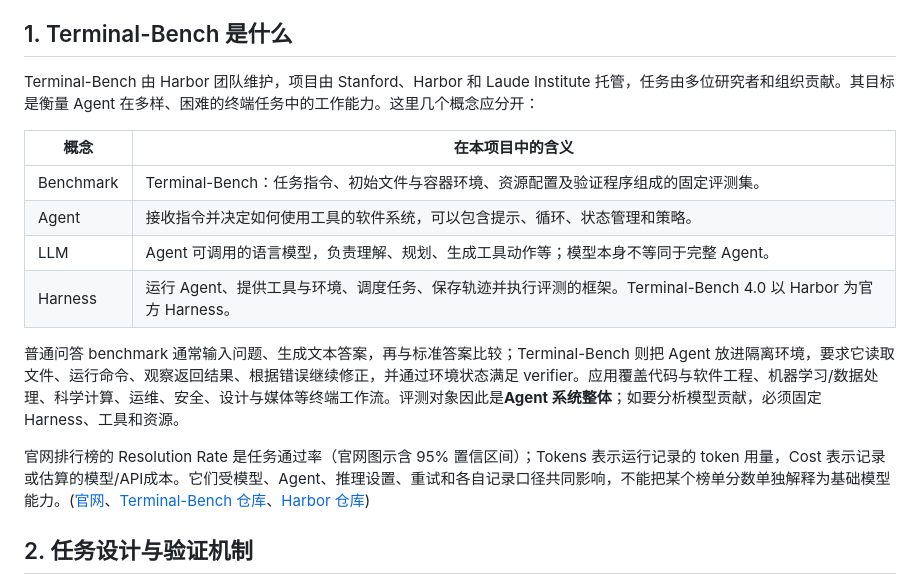
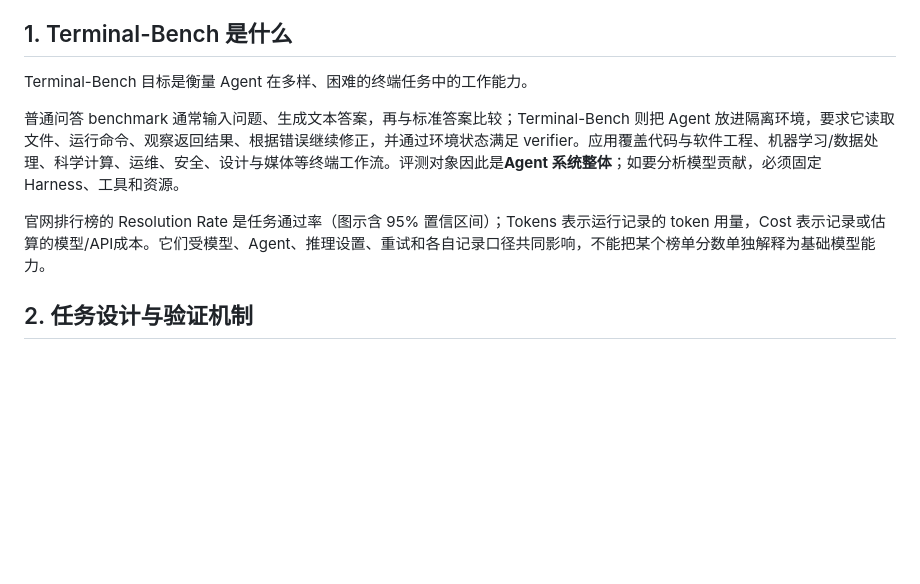
Before and after one commit to fan-tian-xing/Ontology, a Markdown page: agent经验/Terminal-Bench_调研（2026.10.30）.md, the part around the change. Drawn GitHub-style; blank space fills up the shorter version.

Commit message:
vault backup: 2026-10-30 11:38:07

```diff
--- a/agent经验/Terminal-Bench_调研（2026.10.30）.md
+++ b/agent经验/Terminal-Bench_调研（2026.10.30）.md
@@ -7,18 +7,11 @@ Terminal-Bench 4.0 是一个以终端和容器环境为载体、由自动测试
 
 ## 1. Terminal-Bench 是什么
 
-Terminal-Bench 由 Harbor 团队维护，项目由 Stanford、Harbor 和 Laude Institute 托管，任务由多位研究者和组织贡献。其目标是衡量 Agent 在多样、困难的终端任务中的工作能力。这里几个概念应分开：
-
-| 概念 | 在本项目中的含义 |
-|---|---|
-| Benchmark | Terminal-Bench：任务指令、初始文件与容器环境、资源配置及验证程序组成的固定评测集。 |
-| Agent | 接收指令并决定如何使用工具的软件系统，可以包含提示、循环、状态管理和策略。 |
-| LLM | Agent 可调用的语言模型，负责理解、规划、生成工具动作等；模型本身不等同于完整 Agent。 |
-| Harness | 运行 Agent、提供工具与环境、调度任务、保存轨迹并执行评测的框架。Terminal-Bench 4.0 以 Harbor 为官方 Harness。 |
+Terminal-Bench 目标是衡量 Agent 在多样、困难的终端任务中的工作能力。
 
 普通问答 benchmark 通常输入问题、生成文本答案，再与标准答案比较；Terminal-Bench 则把 Agent 放进隔离环境，要求它读取文件、运行命令、观察返回结果、根据错误继续修正，并通过环境状态满足 verifier。应用覆盖代码与软件工程、机器学习/数据处理、科学计算、运维、安全、设计与媒体等终端工作流。评测对象因此是**Agent 系统整体**；如要分析模型贡献，必须固定 Harness、工具和资源。
 
-官网排行榜的 Resolution Rate 是任务通过率（官网图示含 95% 置信区间）；Tokens 表示运行记录的 token 用量，Cost 表示记录或估算的模型/API成本。它们受模型、Agent、推理设置、重试和各自记录口径共同影响，不能把某个榜单分数单独解释为基础模型能力。([官网](https://www.tbench.ai/)、[Terminal-Bench 仓库](https://github.com/harbor-framework/terminal-bench)、[Harbor 仓库](https://github.com/harbor-framework/harbor))
+官网排行榜的 Resolution Rate 是任务通过率（图示含 95% 置信区间）；Tokens 表示运行记录的 token 用量，Cost 表示记录或估算的模型/API成本。它们受模型、Agent、推理设置、重试和各自记录口径共同影响，不能把某个榜单分数单独解释为基础模型能力。
 
 ## 2. 任务设计与验证机制
 
```
